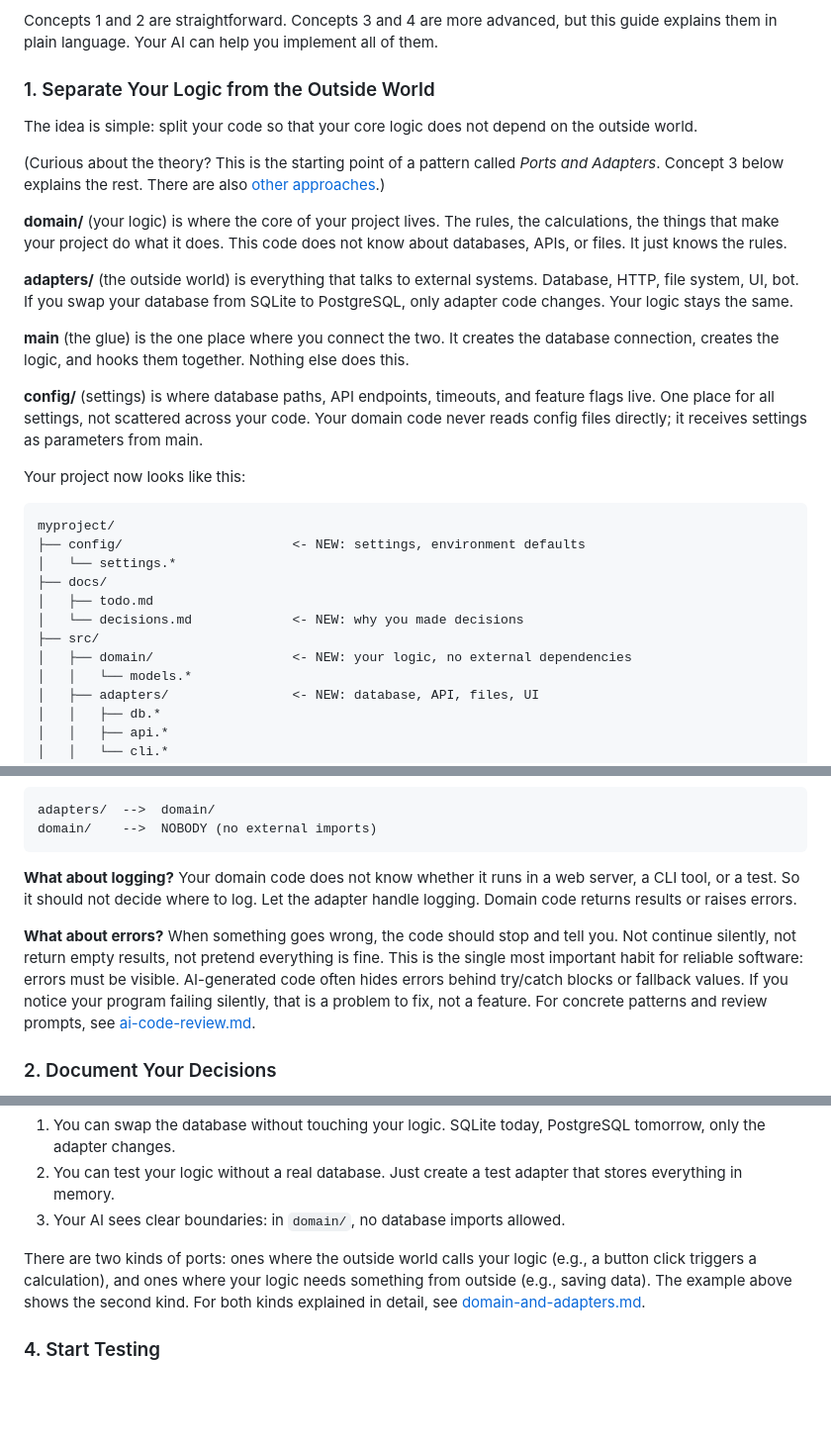
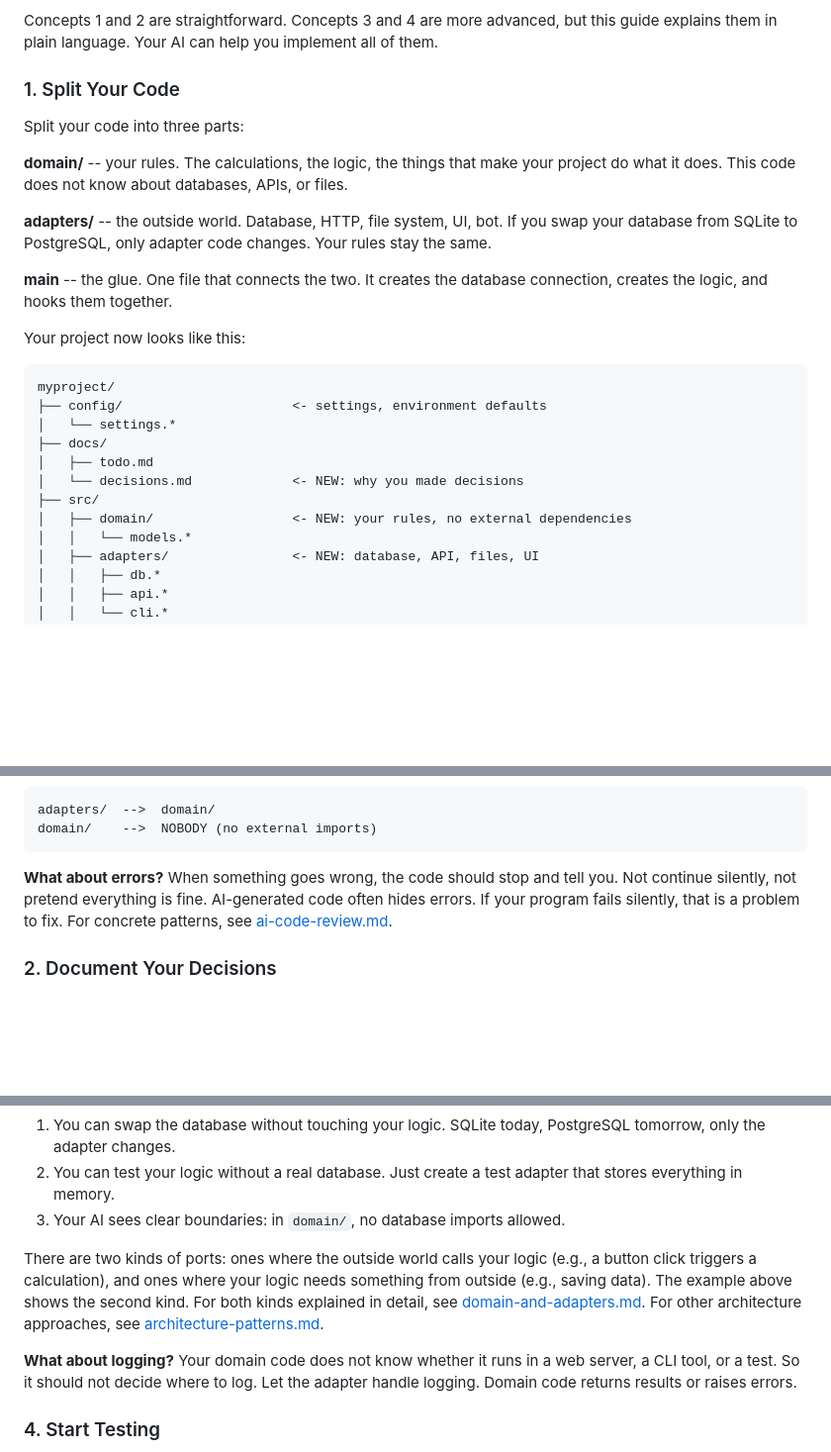
Before and after one commit to Think100/codeOath, a Markdown page: docs/grow.md, 3 parts joined by grey strips. Shown at 99% size. Rendered like a GitHub page; blank space fills up the shorter version.

Commit message:
[claude] clean up Concept 1, move theory and logging to Concept 3
Concept 1 is now focused: three parts (domain, adapters, main), folder
structure, one rule, error handling. No theory references, no logging.

Theory link (architecture-patterns.md) and logging guidance moved to
Concept 3 where they belong - only relevant once ports are understood.
Config/ description removed from prose (still visible in folder tree).

````diff
--- a/docs/grow.md
+++ b/docs/grow.md
@@ -29,31 +29,27 @@ Four new concepts. That is all. But do them in order, not all at once.
 Concepts 1 and 2 are straightforward. Concepts 3 and 4 are more advanced, but this guide explains them in plain language. Your AI can help you implement all of them.
 
 
-### 1. Separate Your Logic from the Outside World
+### 1. Split Your Code
 
-The idea is simple: split your code so that your core logic does not depend on the outside world.
+Split your code into three parts:
 
-(Curious about the theory? This is the starting point of a pattern called *Ports and Adapters*. Concept 3 below explains the rest. There are also [other approaches](resources/architecture-patterns.md).)
+**domain/** -- your rules. The calculations, the logic, the things that make your project do what it does. This code does not know about databases, APIs, or files.
 
-**domain/** (your logic) is where the core of your project lives. The rules, the calculations, the things that make your project do what it does. This code does not know about databases, APIs, or files. It just knows the rules.
+**adapters/** -- the outside world. Database, HTTP, file system, UI, bot. If you swap your database from SQLite to PostgreSQL, only adapter code changes. Your rules stay the same.
 
-**adapters/** (the outside world) is everything that talks to external systems. Database, HTTP, file system, UI, bot. If you swap your database from SQLite to PostgreSQL, only adapter code changes. Your logic stays the same.
-
-**main** (the glue) is the one place where you connect the two. It creates the database connection, creates the logic, and hooks them together. Nothing else does this.
-
-**config/** (settings) is where database paths, API endpoints, timeouts, and feature flags live. One place for all settings, not scattered across your code. Your domain code never reads config files directly; it receives settings as parameters from main.
+**main** -- the glue. One file that connects the two. It creates the database connection, creates the logic, and hooks them together.
 
 Your project now looks like this:
 
 ```text
 myproject/
-├── config/                      <- NEW: settings, environment defaults
+├── config/                      <- settings, environment defaults
 │   └── settings.*
 ├── docs/
 │   ├── todo.md
 │   └── decisions.md             <- NEW: why you made decisions
 ├── src/
-│   ├── domain/                  <- NEW: your logic, no external dependencies
+│   ├── domain/                  <- NEW: your rules, no external dependencies
 │   │   └── models.*
 │   ├── adapters/                <- NEW: database, API, files, UI
 │   │   ├── db.*
@@ -77,9 +73,7 @@ adapters/  -->  domain/
 domain/    -->  NOBODY (no external imports)
 ```
 
-**What about logging?** Your domain code does not know whether it runs in a web server, a CLI tool, or a test. So it should not decide where to log. Let the adapter handle logging. Domain code returns results or raises errors.
-
-**What about errors?** When something goes wrong, the code should stop and tell you. Not continue silently, not return empty results, not pretend everything is fine. This is the single most important habit for reliable software: errors must be visible. AI-generated code often hides errors behind try/catch blocks or fallback values. If you notice your program failing silently, that is a problem to fix, not a feature. For concrete patterns and review prompts, see [ai-code-review.md](resources/ai-code-review.md).
+**What about errors?** When something goes wrong, the code should stop and tell you. Not continue silently, not pretend everything is fine. AI-generated code often hides errors. If your program fails silently, that is a problem to fix. For concrete patterns, see [ai-code-review.md](resources/ai-code-review.md).
 
 
 ### 2. Document Your Decisions
@@ -199,7 +193,9 @@ For the concrete code syntax, see [languages/python.md](languages/python.md) or
 2. You can test your logic without a real database. Just create a test adapter that stores everything in memory.
 3. Your AI sees clear boundaries: in `domain/`, no database imports allowed.
 
-There are two kinds of ports: ones where the outside world calls your logic (e.g., a button click triggers a calculation), and ones where your logic needs something from outside (e.g., saving data). The example above shows the second kind. For both kinds explained in detail, see [domain-and-adapters.md](resources/domain-and-adapters.md).
+There are two kinds of ports: ones where the outside world calls your logic (e.g., a button click triggers a calculation), and ones where your logic needs something from outside (e.g., saving data). The example above shows the second kind. For both kinds explained in detail, see [domain-and-adapters.md](resources/domain-and-adapters.md). For other architecture approaches, see [architecture-patterns.md](resources/architecture-patterns.md).
+
+**What about logging?** Your domain code does not know whether it runs in a web server, a CLI tool, or a test. So it should not decide where to log. Let the adapter handle logging. Domain code returns results or raises errors.
 
 
 ### 4. Start Testing
````
